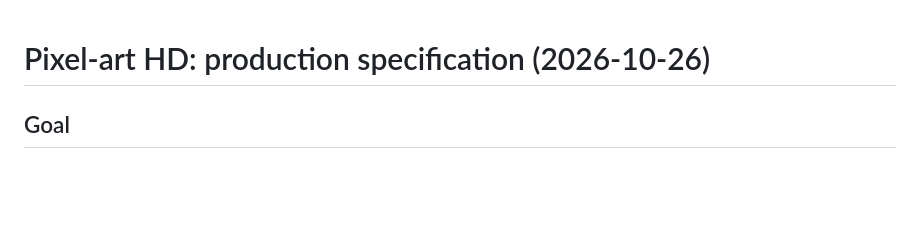
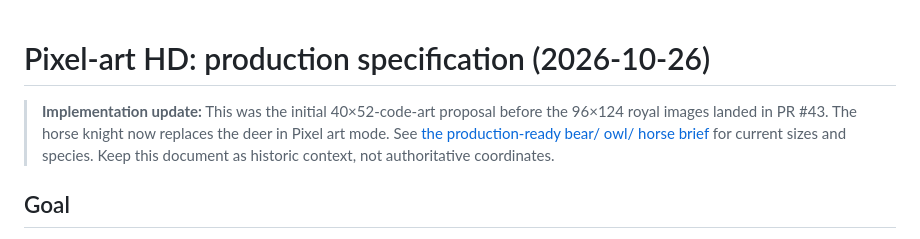
Before and after one commit to moenium-AI/animal-chess, a Markdown page: docs/pixel-art-hd-production-spec-2026-10-26.md, the part around the change. GitHub-like rendering; blank space fills up the shorter version.

Commit message:
docs: connect current 96x124 art design and correct horse fallback compatibility

```diff
--- a/docs/pixel-art-hd-production-spec-2026-10-26.md
+++ b/docs/pixel-art-hd-production-spec-2026-10-26.md
@@ -1,4 +1,6 @@
 # Pixel-art HD: production specification (2026-10-26)
+
+> **Implementation update:** This was the initial 40×52-code-art proposal before the 96×124 royal images landed in PR #43. The horse knight now replaces the deer in Pixel art mode. See [the production-ready bear/ owl/ horse brief](pixel-royal-rook-bishop-horse-art-spec-2026-10-26.md) for current sizes and species. Keep this document as historic context, not authoritative coordinates.
 
 ## Goal
 Refine **only the existing Pixel art mode**, internally `settings.viewMode === '3d'`.
```
